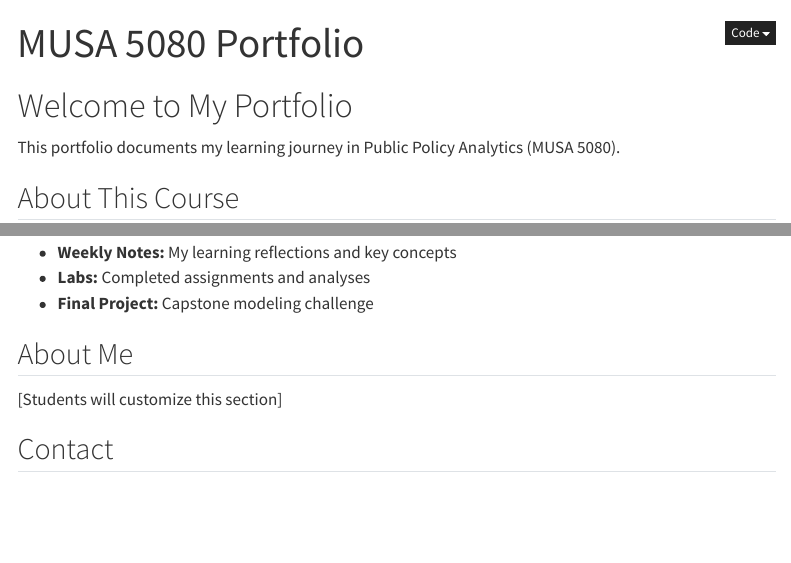
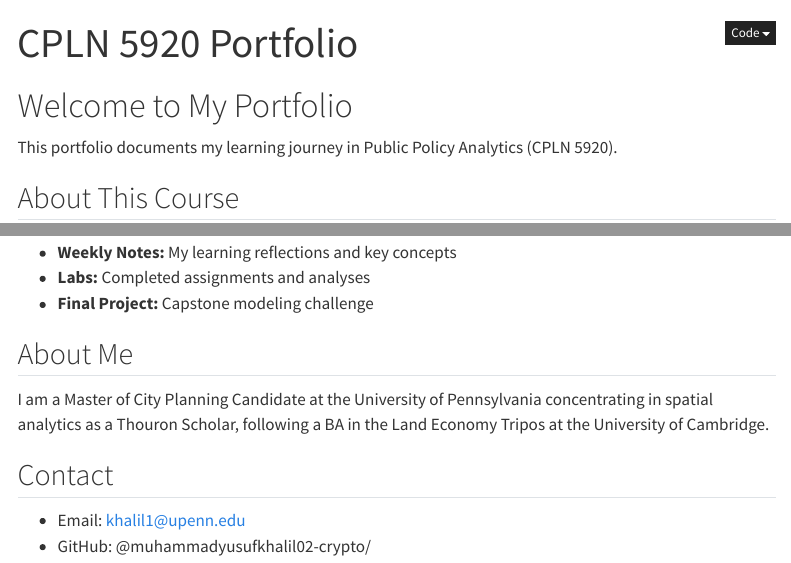
Before and after one commit to muhammadyusufkhalil02-crypto/CPLN5920_yusufkhalil, a Quarto document (index.qmd): the page in a window 1100 px wide, from its top, and a second part further down, joined at a grey line. Rendered offline with R 4.5, knitr and Pandoc in place of Quarto, with nearby package versions; menus at the side of the page are left out.

Commit message:
Update index.qmd

```diff
--- a/index.qmd
+++ b/index.qmd
@@ -1,10 +1,10 @@
 ---
-title: "MUSA 5080 Portfolio"
+title: "CPLN 5920 Portfolio"
 ---
 
 # Welcome to My Portfolio
 
-This portfolio documents my learning journey in Public Policy Analytics (MUSA 5080).
+This portfolio documents my learning journey in Public Policy Analytics (CPLN 5920).
 
 ## About This Course
 Advanced spatial analysis and data science for urban planning and public policy.
@@ -15,8 +15,8 @@
 - **Final Project:** Capstone modeling challenge
 
 ## About Me
-[Students will customize this section]
+I am a Master of City Planning Candidate at the University of Pennsylvania concentrating in spatial analytics as a Thouron Scholar, following a BA in the Land Economy Tripos at the University of Cambridge.
 
 ## Contact
-- Email: [your.email@upenn.edu]
-- GitHub: [@your-username]
+- Email: khalil1@upenn.edu
+- GitHub: @muhammadyusufkhalil02-crypto/
```
